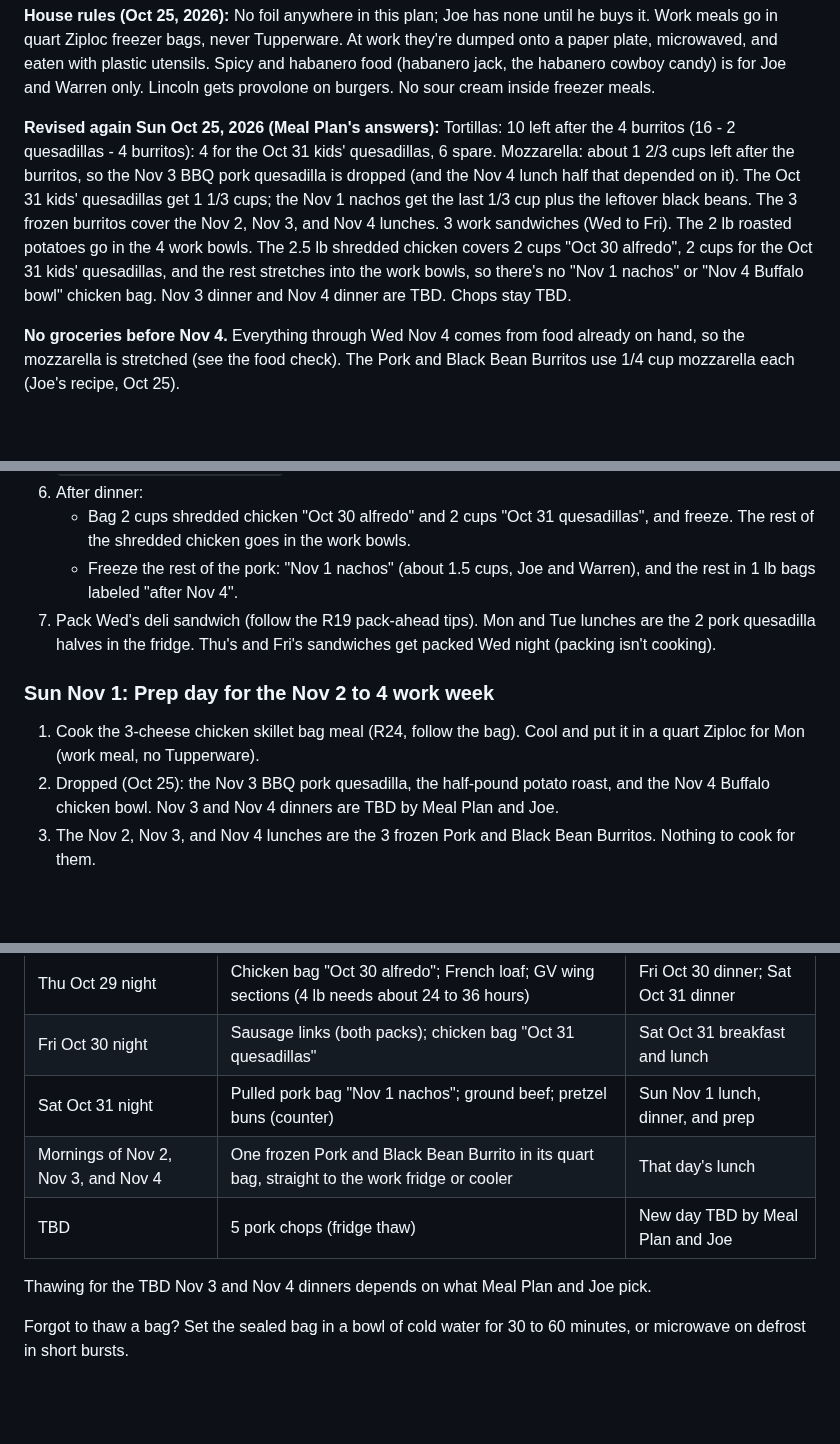
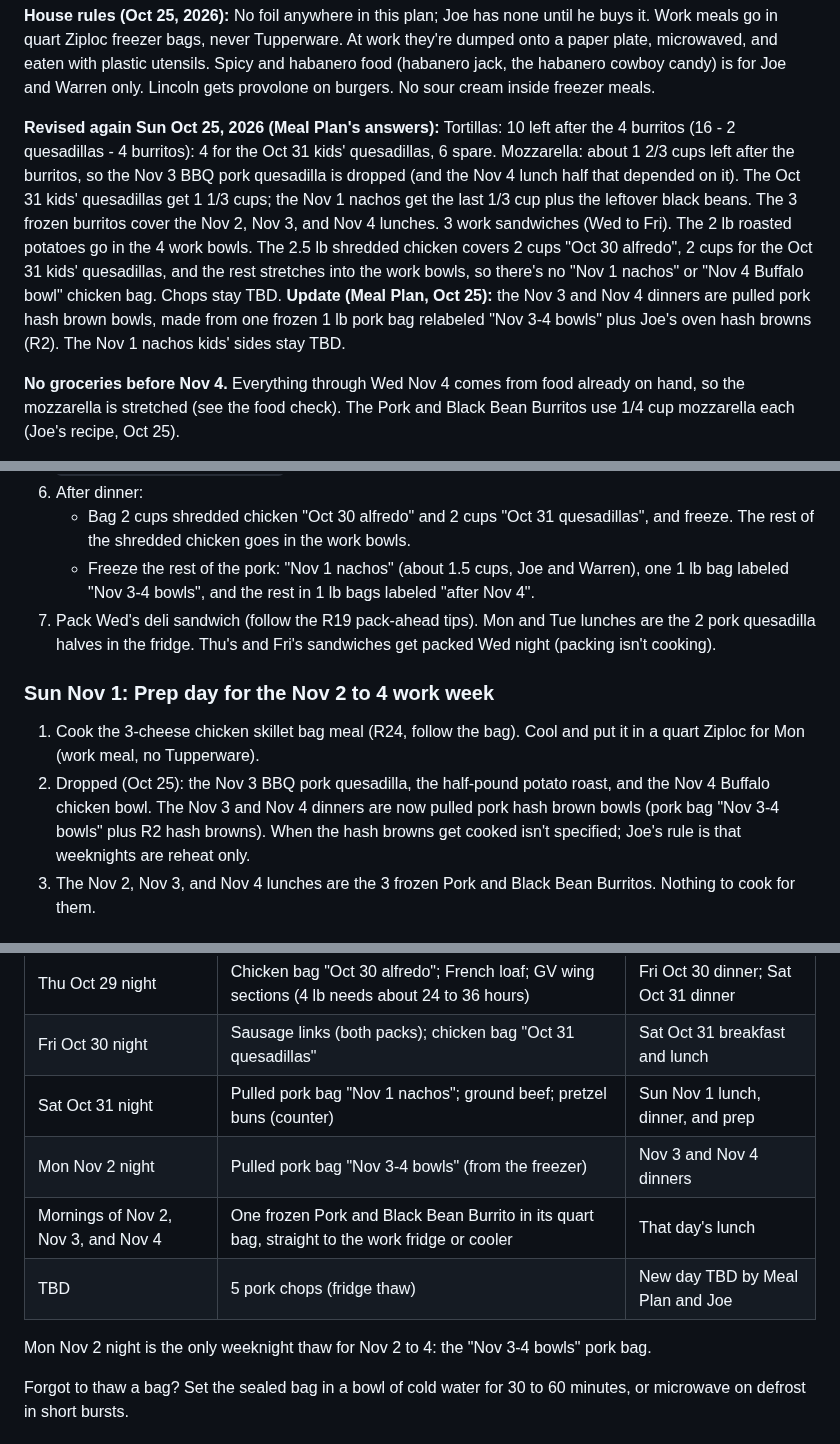
Before and after one commit to T3ckfr3ak1/recipes, a Markdown page: meal-plan/2026-10-20_to_2026-11-04.md, 3 parts joined by grey strips. Drawn GitHub-style; blank space fills up the shorter version.

```diff
--- a/meal-plan/2026-10-20_to_2026-11-04.md
+++ b/meal-plan/2026-10-20_to_2026-11-04.md
@@ -14,7 +14,7 @@ Your gear: Instant Pot (pressure cook or slow cook), Samsung oven with Air Fry m
 
 **House rules (Oct 25, 2026):** No foil anywhere in this plan; Joe has none until he buys it. Work meals go in quart Ziploc freezer bags, never Tupperware. At work they're dumped onto a paper plate, microwaved, and eaten with plastic utensils. Spicy and habanero food (habanero jack, the habanero cowboy candy) is for Joe and Warren only. Lincoln gets provolone on burgers. No sour cream inside freezer meals.
 
-**Revised again Sun Oct 25, 2026 (Meal Plan's answers):** Tortillas: 10 left after the 4 burritos (16 - 2 quesadillas - 4 burritos): 4 for the Oct 31 kids' quesadillas, 6 spare. Mozzarella: about 1 2/3 cups left after the burritos, so the Nov 3 BBQ pork quesadilla is dropped (and the Nov 4 lunch half that depended on it). The Oct 31 kids' quesadillas get 1 1/3 cups; the Nov 1 nachos get the last 1/3 cup plus the leftover black beans. The 3 frozen burritos cover the Nov 2, Nov 3, and Nov 4 lunches. 3 work sandwiches (Wed to Fri). The 2 lb roasted potatoes go in the 4 work bowls. The 2.5 lb shredded chicken covers 2 cups "Oct 30 alfredo", 2 cups for the Oct 31 kids' quesadillas, and the rest stretches into the work bowls, so there's no "Nov 1 nachos" or "Nov 4 Buffalo bowl" chicken bag. Nov 3 dinner and Nov 4 dinner are TBD. Chops stay TBD.
+**Revised again Sun Oct 25, 2026 (Meal Plan's answers):** Tortillas: 10 left after the 4 burritos (16 - 2 quesadillas - 4 burritos): 4 for the Oct 31 kids' quesadillas, 6 spare. Mozzarella: about 1 2/3 cups left after the burritos, so the Nov 3 BBQ pork quesadilla is dropped (and the Nov 4 lunch half that depended on it). The Oct 31 kids' quesadillas get 1 1/3 cups; the Nov 1 nachos get the last 1/3 cup plus the leftover black beans. The 3 frozen burritos cover the Nov 2, Nov 3, and Nov 4 lunches. 3 work sandwiches (Wed to Fri). The 2 lb roasted potatoes go in the 4 work bowls. The 2.5 lb shredded chicken covers 2 cups "Oct 30 alfredo", 2 cups for the Oct 31 kids' quesadillas, and the rest stretches into the work bowls, so there's no "Nov 1 nachos" or "Nov 4 Buffalo bowl" chicken bag. Chops stay TBD. **Update (Meal Plan, Oct 25):** the Nov 3 and Nov 4 dinners are pulled pork hash brown bowls, made from one frozen 1 lb pork bag relabeled "Nov 3-4 bowls" plus Joe's oven hash browns (R2). The Nov 1 nachos kids' sides stay TBD.
 
 **No groceries before Nov 4.** Everything through Wed Nov 4 comes from food already on hand, so the mozzarella is stretched (see the food check). The Pork and Black Bean Burritos use 1/4 cup mozzarella each (Joe's recipe, Oct 25).
 
@@ -111,12 +111,12 @@ Augustus backup: if he won't eat a meal, use a spare Mission tortilla for a chee
 5. Build 4 work bowls from dinner (Tyson chicken plus shredded chicken, the 2 lb roasted potatoes, corn, broccoli) in quart Ziploc freezer bags, not Tupperware. Label them Mon, Tue, Wed, Thu. Mon and Tue go in the fridge. Wed and Thu go in the freezer. Work reheat: see "Work bowl microwave reheat" in `methods/work-meal-packing.md` (from Oven Air Fry Chef, derived, not yet tested by Joe).
 6. After dinner:
    - Bag 2 cups shredded chicken "Oct 30 alfredo" and 2 cups "Oct 31 quesadillas", and freeze. The rest of the shredded chicken goes in the work bowls.
-   - Freeze the rest of the pork: "Nov 1 nachos" (about 1.5 cups, Joe and Warren), and the rest in 1 lb bags labeled "after Nov 4".
+   - Freeze the rest of the pork: "Nov 1 nachos" (about 1.5 cups, Joe and Warren), one 1 lb bag labeled "Nov 3-4 bowls", and the rest in 1 lb bags labeled "after Nov 4".
 7. Pack Wed's deli sandwich (follow the R19 pack-ahead tips). Mon and Tue lunches are the 2 pork quesadilla halves in the fridge. Thu's and Fri's sandwiches get packed Wed night (packing isn't cooking).
 
 ### Sun Nov 1: Prep day for the Nov 2 to 4 work week
 1. Cook the 3-cheese chicken skillet bag meal (R24, follow the bag). Cool and put it in a quart Ziploc for Mon (work meal, no Tupperware).
-2. Dropped (Oct 25): the Nov 3 BBQ pork quesadilla, the half-pound potato roast, and the Nov 4 Buffalo chicken bowl. Nov 3 and Nov 4 dinners are TBD by Meal Plan and Joe.
+2. Dropped (Oct 25): the Nov 3 BBQ pork quesadilla, the half-pound potato roast, and the Nov 4 Buffalo chicken bowl. The Nov 3 and Nov 4 dinners are now pulled pork hash brown bowls (pork bag "Nov 3-4 bowls" plus R2 hash browns). When the hash browns get cooked isn't specified; Joe's rule is that weeknights are reheat only.
 3. The Nov 2, Nov 3, and Nov 4 lunches are the 3 frozen Pork and Black Bean Burritos. Nothing to cook for them.
 
 ## Thaw-the-night-before reminders
@@ -128,10 +128,11 @@ Augustus backup: if he won't eat a meal, use a spare Mission tortilla for a chee
 | Thu Oct 29 night | Chicken bag "Oct 30 alfredo"; French loaf; GV wing sections (4 lb needs about 24 to 36 hours) | Fri Oct 30 dinner; Sat Oct 31 dinner |
 | Fri Oct 30 night | Sausage links (both packs); chicken bag "Oct 31 quesadillas" | Sat Oct 31 breakfast and lunch |
 | Sat Oct 31 night | Pulled pork bag "Nov 1 nachos"; ground beef; pretzel buns (counter) | Sun Nov 1 lunch, dinner, and prep |
+| Mon Nov 2 night | Pulled pork bag "Nov 3-4 bowls" (from the freezer) | Nov 3 and Nov 4 dinners |
 | Mornings of Nov 2, Nov 3, and Nov 4 | One frozen Pork and Black Bean Burrito in its quart bag, straight to the work fridge or cooler | That day's lunch |
 | TBD | 5 pork chops (fridge thaw) | New day TBD by Meal Plan and Joe |
 
-Thawing for the TBD Nov 3 and Nov 4 dinners depends on what Meal Plan and Joe pick.
+Mon Nov 2 night is the only weeknight thaw for Nov 2 to 4: the "Nov 3-4 bowls" pork bag.
 
 Forgot to thaw a bag? Set the sealed bag in a bowl of cold water for 30 to 60 minutes, or microwave on defrost in short bursts.
 
```
Also changed, not shown: other parts of meal-plan/2026-10-20_to_2026-11-04.md (+9 -7 lines).
